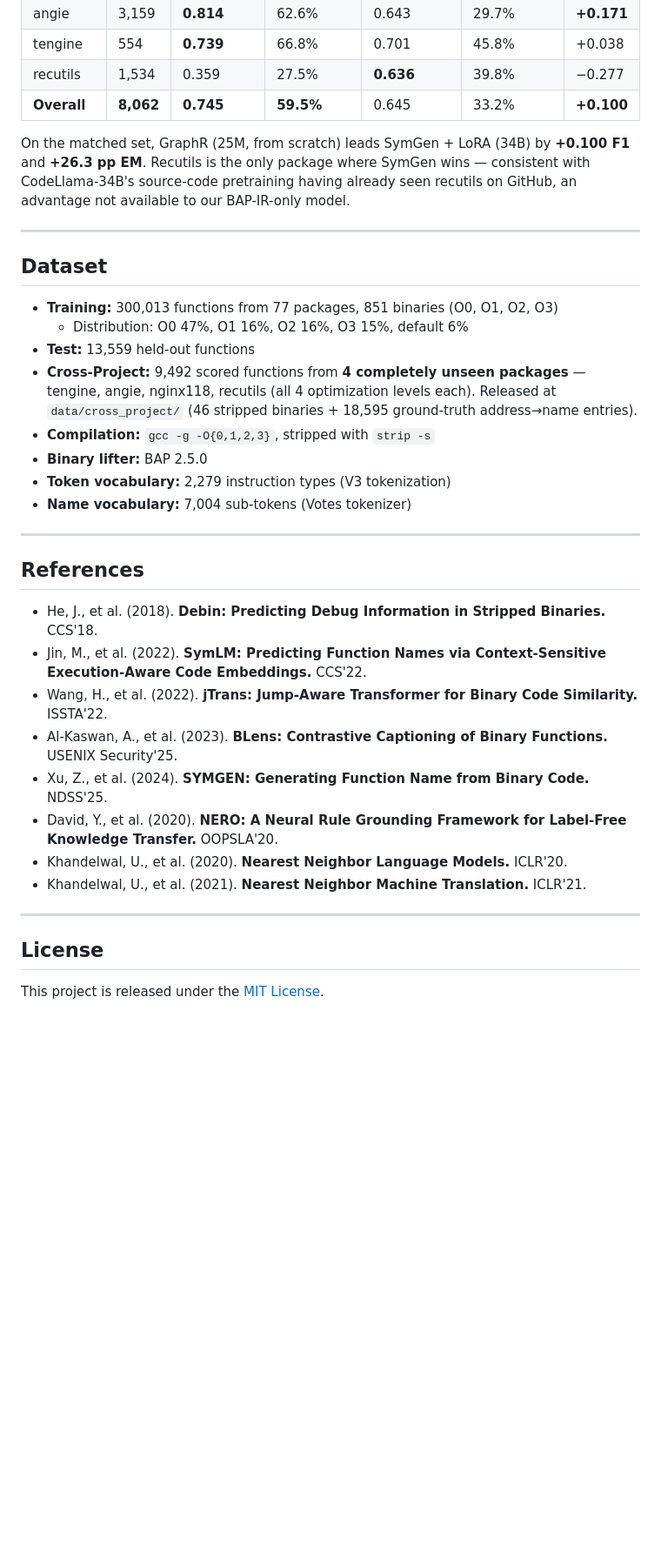
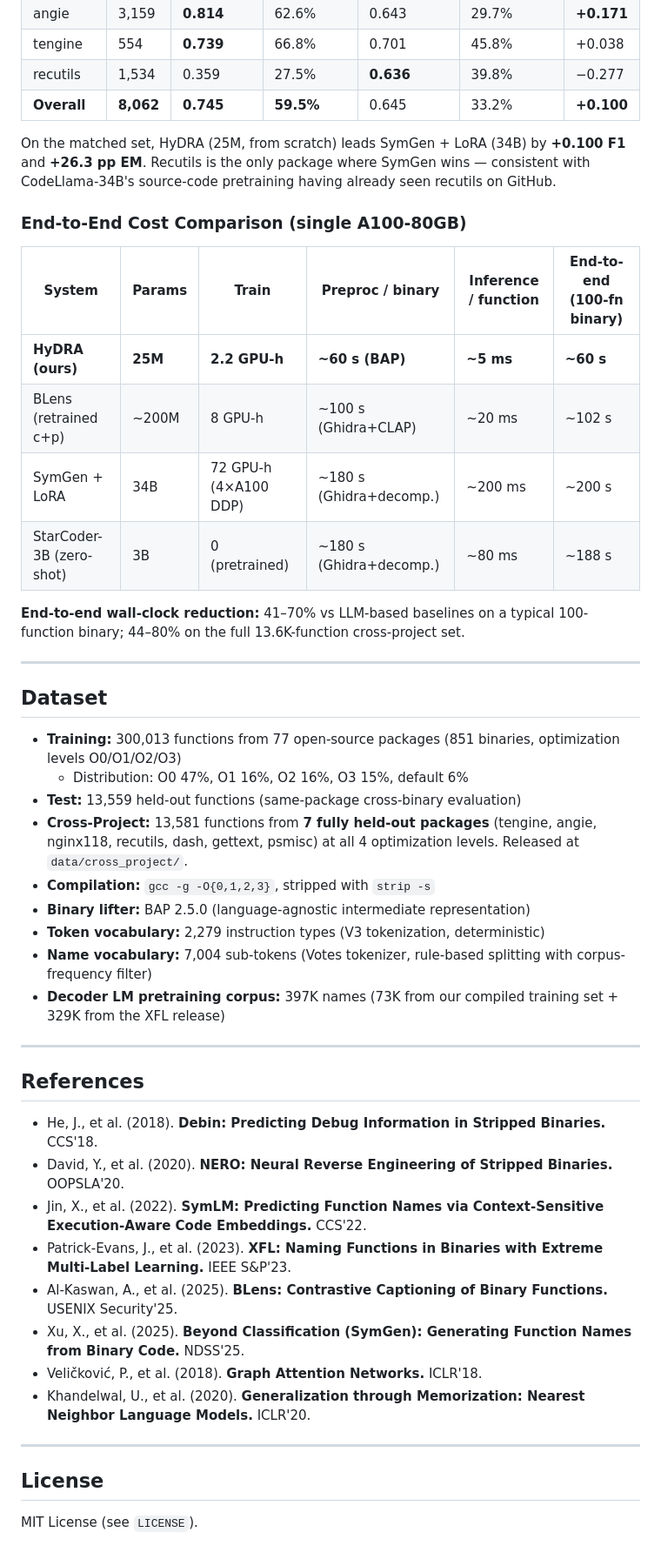
Before and after one commit to ananta-pradipta/stripped-binary-name-recovery, a Markdown page: README.md, the part around one of its changes. Shown at 87% size. Rendered like a GitHub page; blank space fills up the shorter version.

```diff
--- a/README.md
+++ b/README.md
@@ -219,36 +249,48 @@ For a strict apples-to-apples comparison against our strongest baseline (SymGen
 | recutils | 1,534 | 0.359 | 27.5% | **0.636** | 39.8% | −0.277 |
 | **Overall** | **8,062** | **0.745** | **59.5%** | 0.645 | 33.2% | **+0.100** |
 
-On the matched set, GraphR (25M, from scratch) leads SymGen + LoRA (34B) by **+0.100 F1** and **+26.3 pp EM**. Recutils is the only package where SymGen wins — consistent with CodeLlama-34B's source-code pretraining having already seen recutils on GitHub, an advantage not available to our BAP-IR-only model.
+On the matched set, HyDRA (25M, from scratch) leads SymGen + LoRA (34B) by **+0.100 F1** and **+26.3 pp EM**. Recutils is the only package where SymGen wins — consistent with CodeLlama-34B's source-code pretraining having already seen recutils on GitHub.
+
+### End-to-End Cost Comparison (single A100-80GB)
+
+| System | Params | Train | Preproc / binary | Inference / function | End-to-end (100-fn binary) |
+|---|---|---|---|---|---|
+| **HyDRA (ours)** | **25M** | **2.2 GPU-h** | **~60 s (BAP)** | **~5 ms** | **~60 s** |
+| BLens (retrained c+p) | ~200M | 8 GPU-h | ~100 s (Ghidra+CLAP) | ~20 ms | ~102 s |
+| SymGen + LoRA | 34B | 72 GPU-h (4×A100 DDP) | ~180 s (Ghidra+decomp.) | ~200 ms | ~200 s |
+| StarCoder-3B (zero-shot) | 3B | 0 (pretrained) | ~180 s (Ghidra+decomp.) | ~80 ms | ~188 s |
+
+**End-to-end wall-clock reduction:** 41–70% vs LLM-based baselines on a typical 100-function binary; 44–80% on the full 13.6K-function cross-project set.
 
 ---
 
 ## Dataset
 
-- **Training:** 300,013 functions from 77 packages, 851 binaries (O0, O1, O2, O3)
+- **Training:** 300,013 functions from 77 open-source packages (851 binaries, optimization levels O0/O1/O2/O3)
   - Distribution: O0 47%, O1 16%, O2 16%, O3 15%, default 6%
-- **Test:** 13,559 held-out functions
-- **Cross-Project:** 9,492 scored functions from **4 completely unseen packages** — tengine, angie, nginx118, recutils (all 4 optimization levels each). Released at `data/cross_project/` (46 stripped binaries + 18,595 ground-truth address→name entries).
+- **Test:** 13,559 held-out functions (same-package cross-binary evaluation)
+- **Cross-Project:** 13,581 functions from **7 fully held-out packages** (tengine, angie, nginx118, recutils, dash, gettext, psmisc) at all 4 optimization levels. Released at `data/cross_project/`.
 - **Compilation:** `gcc -g -O{0,1,2,3}`, stripped with `strip -s`
-- **Binary lifter:** BAP 2.5.0
-- **Token vocabulary:** 2,279 instruction types (V3 tokenization)
-- **Name vocabulary:** 7,004 sub-tokens (Votes tokenizer)
+- **Binary lifter:** BAP 2.5.0 (language-agnostic intermediate representation)
+- **Token vocabulary:** 2,279 instruction types (V3 tokenization, deterministic)
+- **Name vocabulary:** 7,004 sub-tokens (Votes tokenizer, rule-based splitting with corpus-frequency filter)
+- **Decoder LM pretraining corpus:** 397K names (73K from our compiled training set + 329K from the XFL release)
 
 ---
 
 ## References
 
 - He, J., et al. (2018). **Debin: Predicting Debug Information in Stripped Binaries.** CCS'18.
-- Jin, M., et al. (2022). **SymLM: Predicting Function Names via Context-Sensitive Execution-Aware Code Embeddings.** CCS'22.
-- Wang, H., et al. (2022). **jTrans: Jump-Aware Transformer for Binary Code Similarity.** ISSTA'22.
-- Al-Kaswan, A., et al. (2023). **BLens: Contrastive Captioning of Binary Functions.** USENIX Security'25.
-- Xu, Z., et al. (2024). **SYMGEN: Generating Function Name from Binary Code.** NDSS'25.
-- David, Y., et al. (2020). **NERO: A Neural Rule Grounding Framework for Label-Free Knowledge Transfer.** OOPSLA'20.
-- Khandelwal, U., et al. (2020). **Nearest Neighbor Language Models.** ICLR'20.
-- Khandelwal, U., et al. (2021). **Nearest Neighbor Machine Translation.** ICLR'21.
+- David, Y., et al. (2020). **NERO: Neural Reverse Engineering of Stripped Binaries.** OOPSLA'20.
+- Jin, X., et al. (2022). **SymLM: Predicting Function Names via Context-Sensitive Execution-Aware Code Embeddings.** CCS'22.
+- Patrick-Evans, J., et al. (2023). **XFL: Naming Functions in Binaries with Extreme Multi-Label Learning.** IEEE S&P'23.
+- Al-Kaswan, A., et al. (2025). **BLens: Contrastive Captioning of Binary Functions.** USENIX Security'25.
+- Xu, X., et al. (2025). **Beyond Classification (SymGen): Generating Function Names from Binary Code.** NDSS'25.
+- Veličković, P., et al. (2018). **Graph Attention Networks.** ICLR'18.
+- Khandelwal, U., et al. (2020). **Generalization through Memorization: Nearest Neighbor Language Models.** ICLR'20.
 
 ---
 
 ## License
 
-This project is released under the [MIT License](LICENSE).
+MIT License (see `LICENSE`).
```
Also changed, not shown: other parts of README.md (+105 -75 lines).
